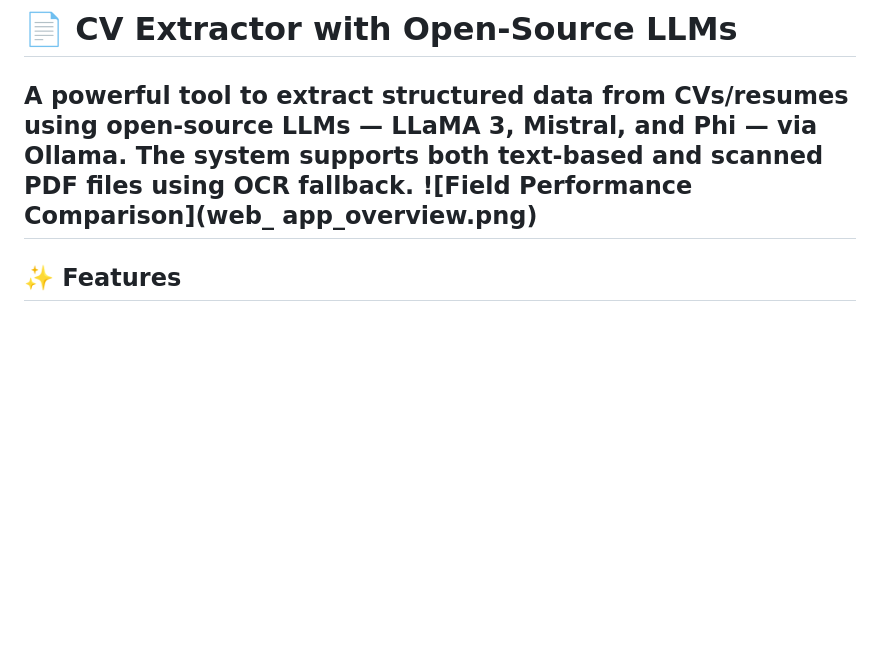
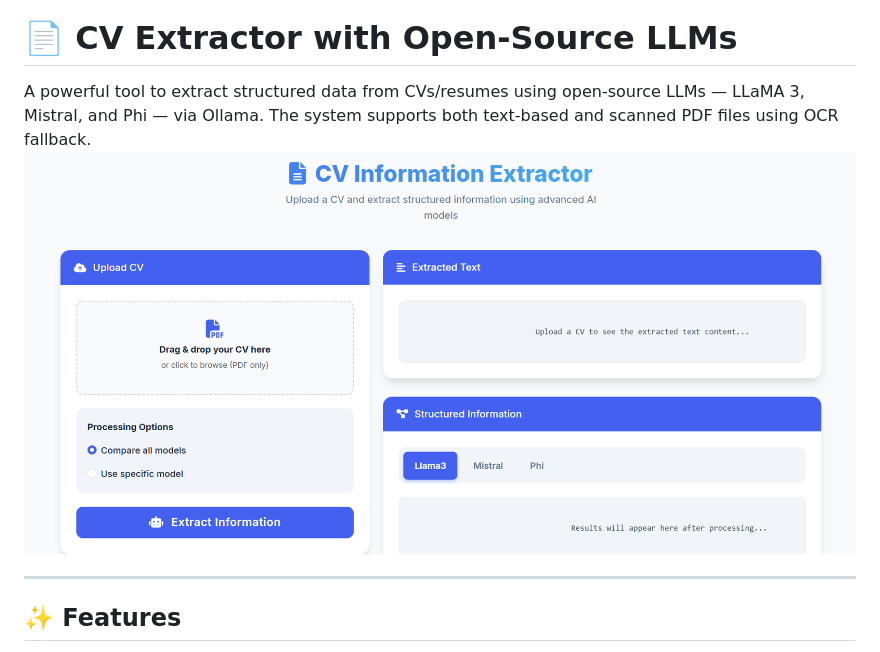
Before and after one commit to RihemBerrahal/cv-extractor, a Markdown page: README.md, the part around the change. Drawn GitHub-style; blank space fills up the shorter version.

```diff
--- a/README.md
+++ b/README.md
@@ -1,7 +1,8 @@
 # 📄 CV Extractor with Open-Source LLMs
 
 A powerful tool to extract structured data from CVs/resumes using open-source LLMs — LLaMA 3, Mistral, and Phi — via Ollama. The system supports both text-based and scanned PDF files using OCR fallback.
-![Field Performance Comparison](web_ app_overview.png)
+![Overvuiew](web_app_overview.png)
+
 ---
 
 ## ✨ Features
```
